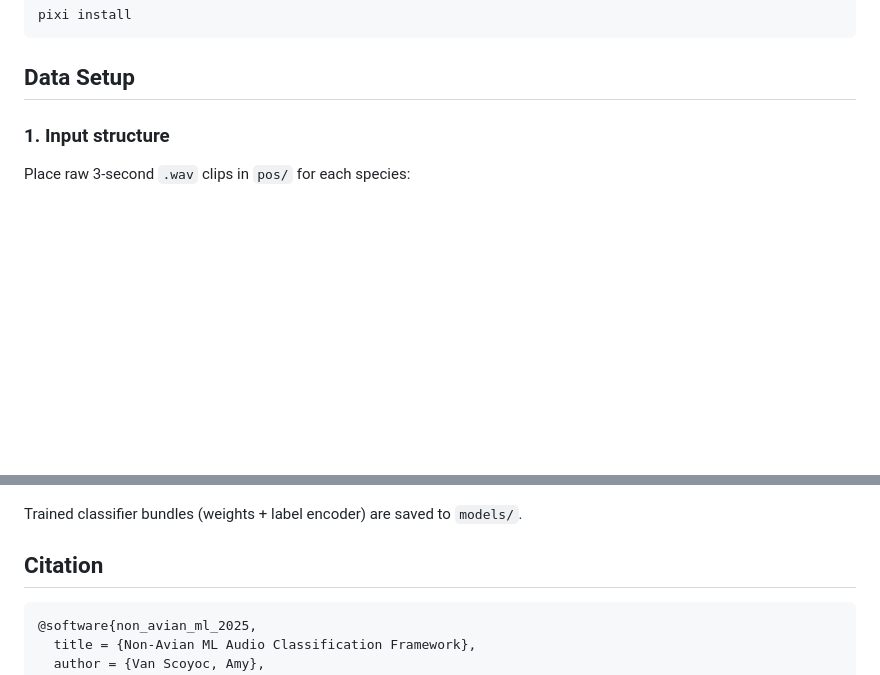
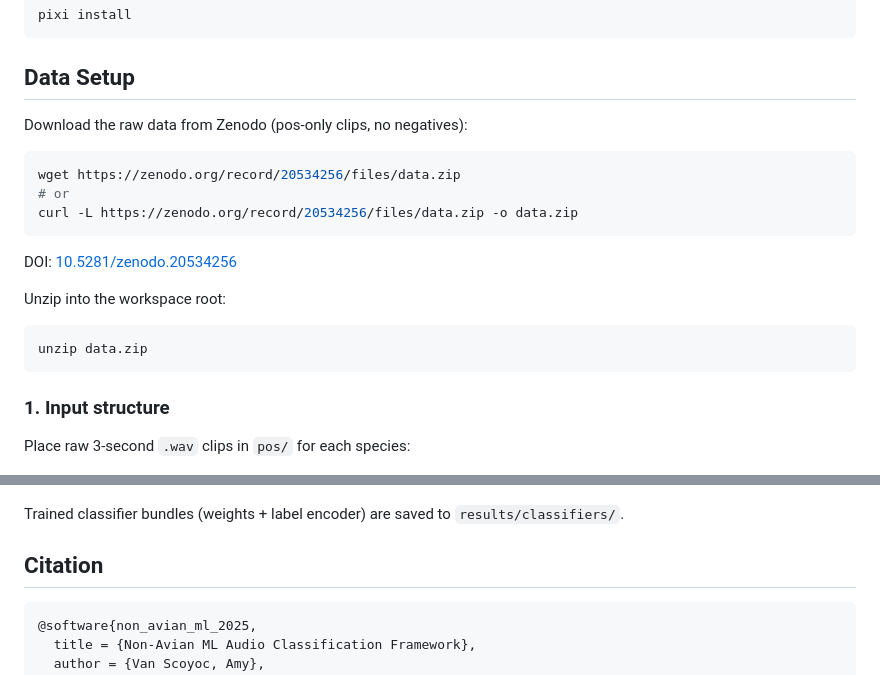
Before and after one commit to avanscoyoc/non-avian-ml, a Markdown page: README.md, 2 parts joined by grey strips. Rendered like a GitHub page; blank space fills up the shorter version.

Commit message:
updated readme to have zenodo data download instructions

````diff
--- a/README.md
+++ b/README.md
@@ -27,6 +27,22 @@ pixi install
 ```
 
 ## Data Setup
+
+Download the raw data from Zenodo (pos-only clips, no negatives):
+
+```bash
+wget https://zenodo.org/record/20534256/files/data.zip
+# or
+curl -L https://zenodo.org/record/20534256/files/data.zip -o data.zip
+```
+
+DOI: [10.5281/zenodo.20534256](https://doi.org/10.5281/zenodo.20534256)
+
+Unzip into the workspace root:
+
+```bash
+unzip data.zip
+```
 
 ### 1. Input structure
 
@@ -107,7 +123,7 @@ pixi run python scripts/train_binary_anthro_birdnet.py
 
 ![Binary anthropogenic confusion matrix](figs/confusion_matrix_binary_anthro_birdnet.png)
 
-Trained classifier bundles (weights + label encoder) are saved to `models/`.
+Trained classifier bundles (weights + label encoder) are saved to `results/classifiers/`.
 
 ## Citation
 
````
